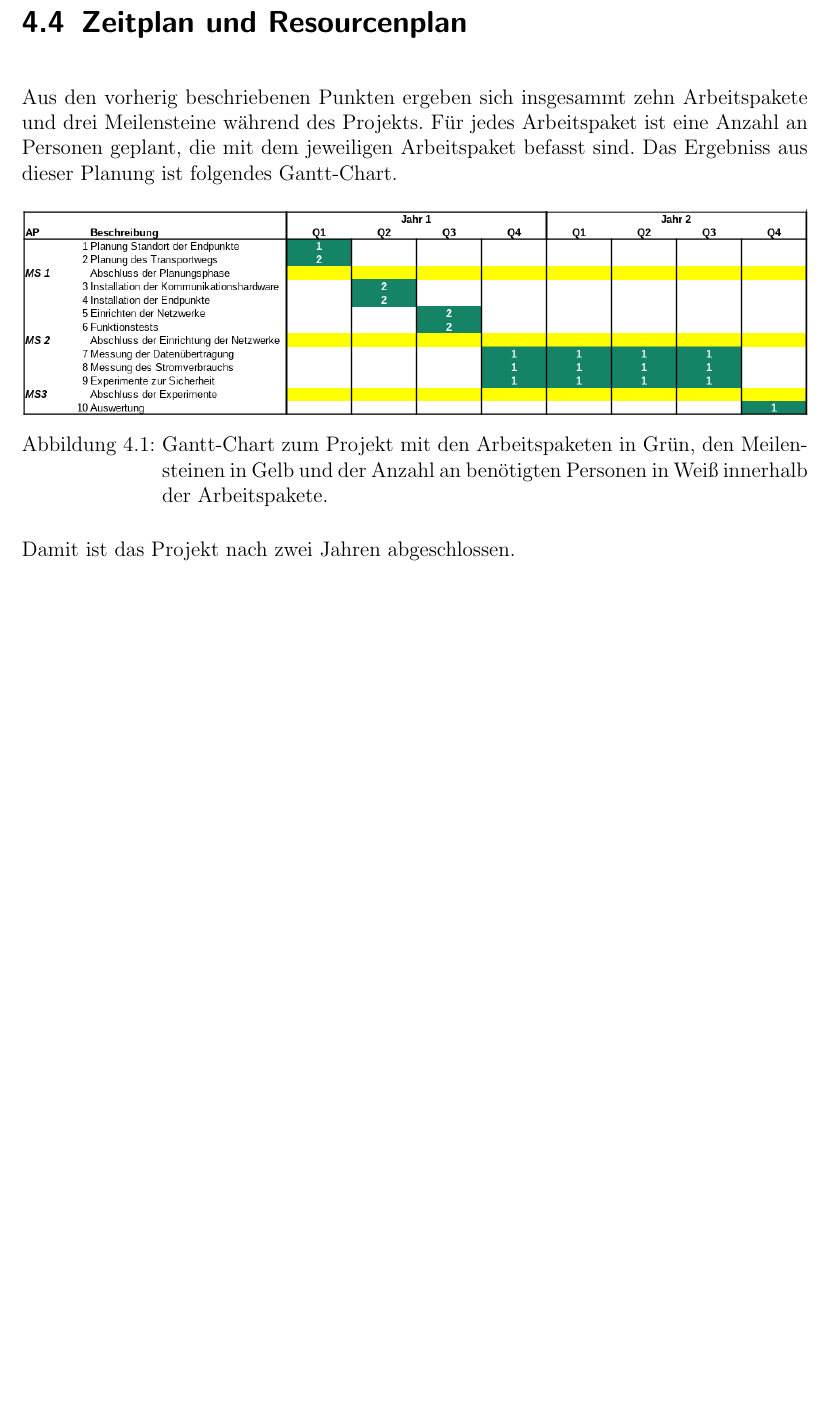
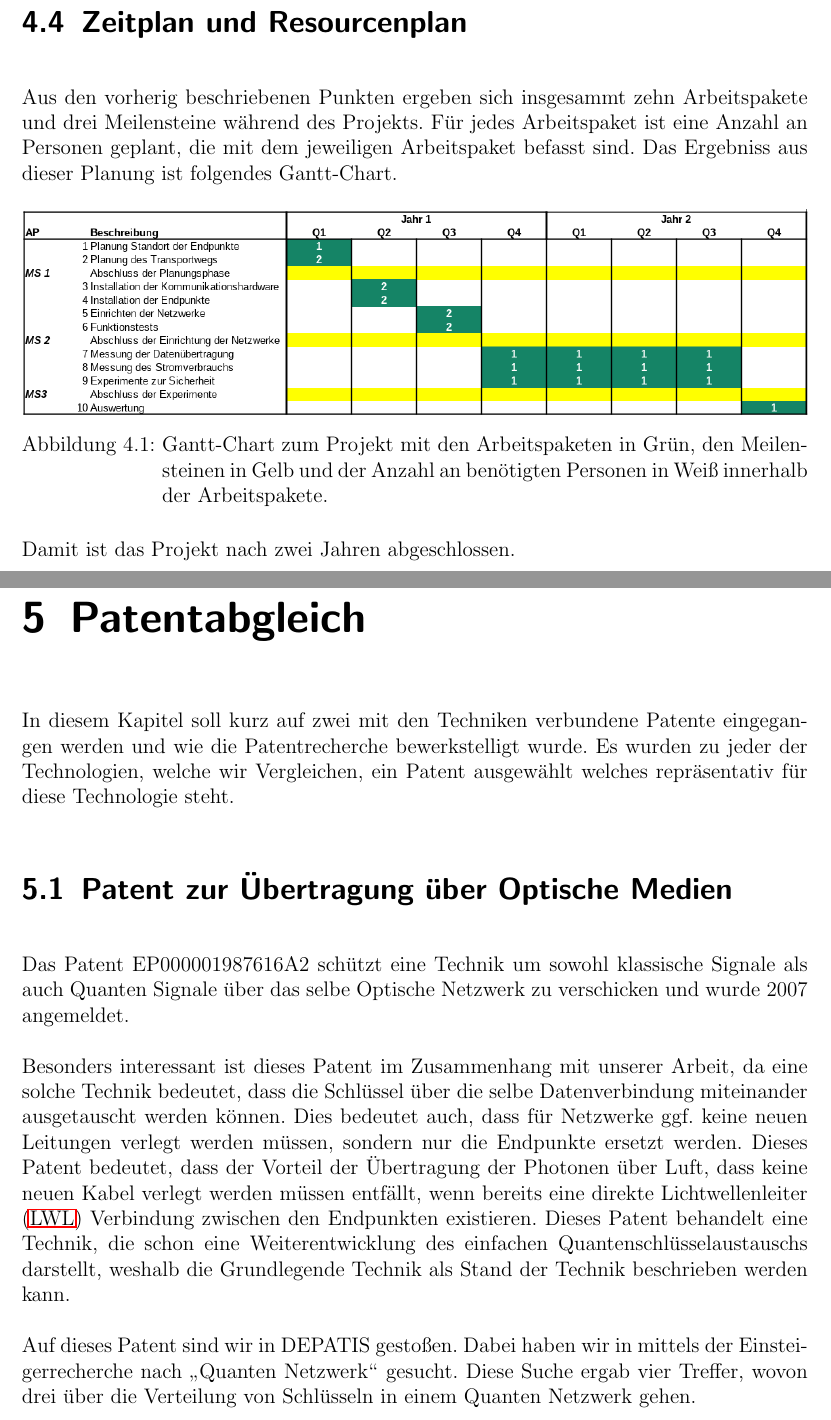
Before and after one commit to worldpotato/WA-ideenskizze, a LaTeX thesis (00_master.tex, which reads content/09_patentabgleich.tex): part of page 16 of 19 before the commit and two parts of pages 16 and 17 of 21 after it, the two joined at a grey line, cut so that both start at the same text, the shorter picture padded with empty space. Compiled offline with pdfLaTeX.

Commit message:
add patentabgleich

```diff
--- /dev/null
+++ b/content/09_patentabgleich.tex
@@ -0,0 +1,17 @@
+\chapter{Patentabgleich}
+
+In diesem Kapitel soll kurz auf zwei mit den Techniken verbundene Patente eingegangen werden und wie die Patentrecherche bewerkstelligt wurde.
+Es wurden zu jeder der Technologien, welche wir Vergleichen, ein Patent ausgewählt welches repräsentativ für diese Technologie steht.
+
+\section{Patent zur Übertragung über Optische Medien}
+
+Das Patent EP000001987616A2 schützt eine Technik um sowohl klassische Signale als auch Quanten Signale über das selbe Optische Netzwerk zu verschicken und wurde 2007 angemeldet.
+
+Besonders interessant ist dieses Patent im Zusammenhang mit unserer Arbeit, da eine solche Technik bedeutet, dass die Schlüssel über die selbe Datenverbindung miteinander ausgetauscht werden können.
+Dies bedeutet auch, dass für Netzwerke ggf.~keine neuen Leitungen verlegt werden müssen, sondern nur die Endpunkte ersetzt werden.
+Dieses Patent bedeutet, dass der Vorteil der Übertragung der Photonen über Luft, dass keine neuen Kabel verlegt werden müssen entfällt, wenn bereits eine direkte \ac{LWL} Verbindung zwischen den Endpunkten existieren.
+Dieses Patent behandelt eine Technik, die schon eine Weiterentwicklung des einfachen Quantenschlüsselaustauschs darstellt, weshalb die Grundlegende Technik als Stand der Technik beschrieben werden kann.
+
+Auf dieses Patent sind wir in DEPATIS gestoßen.
+Dabei haben wir in mittels der Einsteigerrecherche nach \glqq Quanten Netzwerk\grqq~gesucht.
+Diese Suche ergab vier Treffer, wovon drei über die Verteilung von Schlüsseln in einem Quanten Netzwerk gehen.
```
Also changed, not shown: 00_master.tex (+1 -0 lines), content/98_acronym.tex (+1 -1 lines), content/09_patentabgleich.tex (10 more changed lines).
